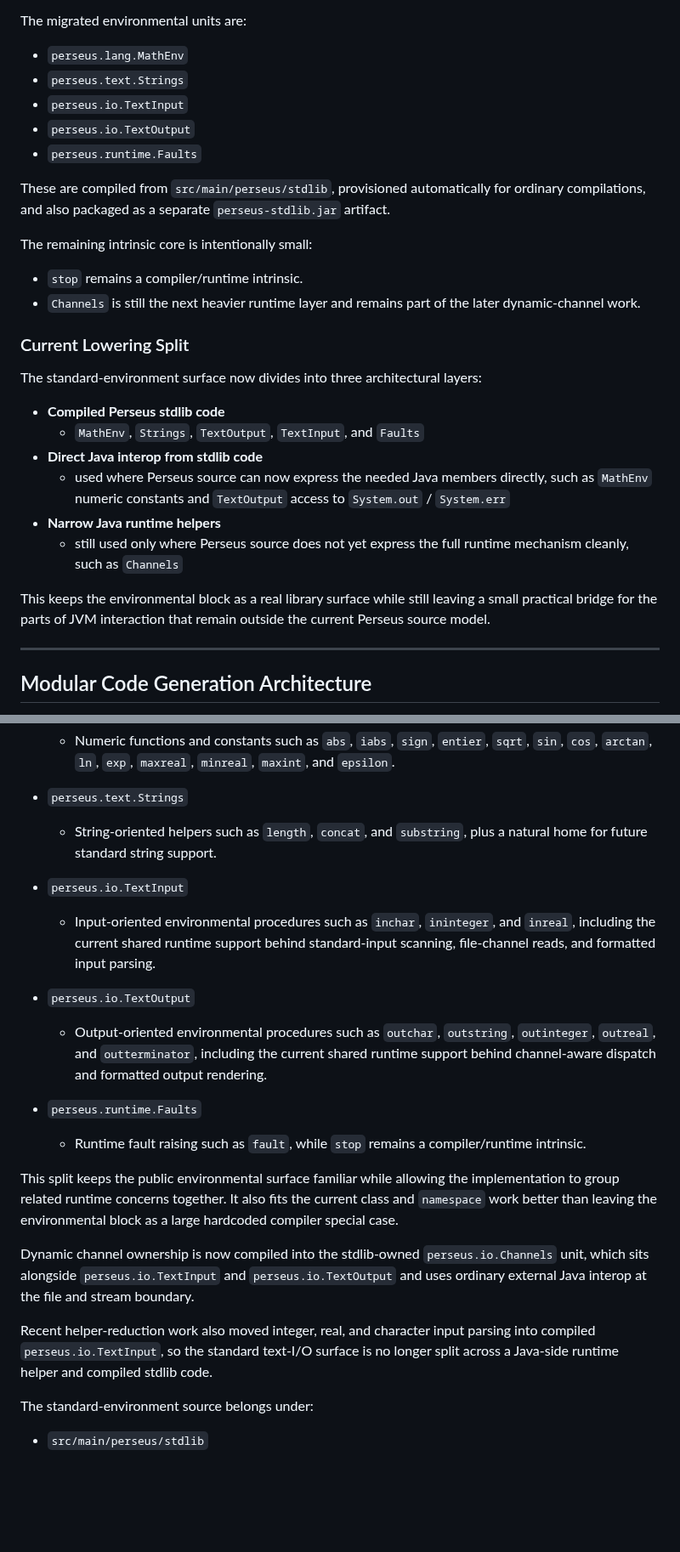
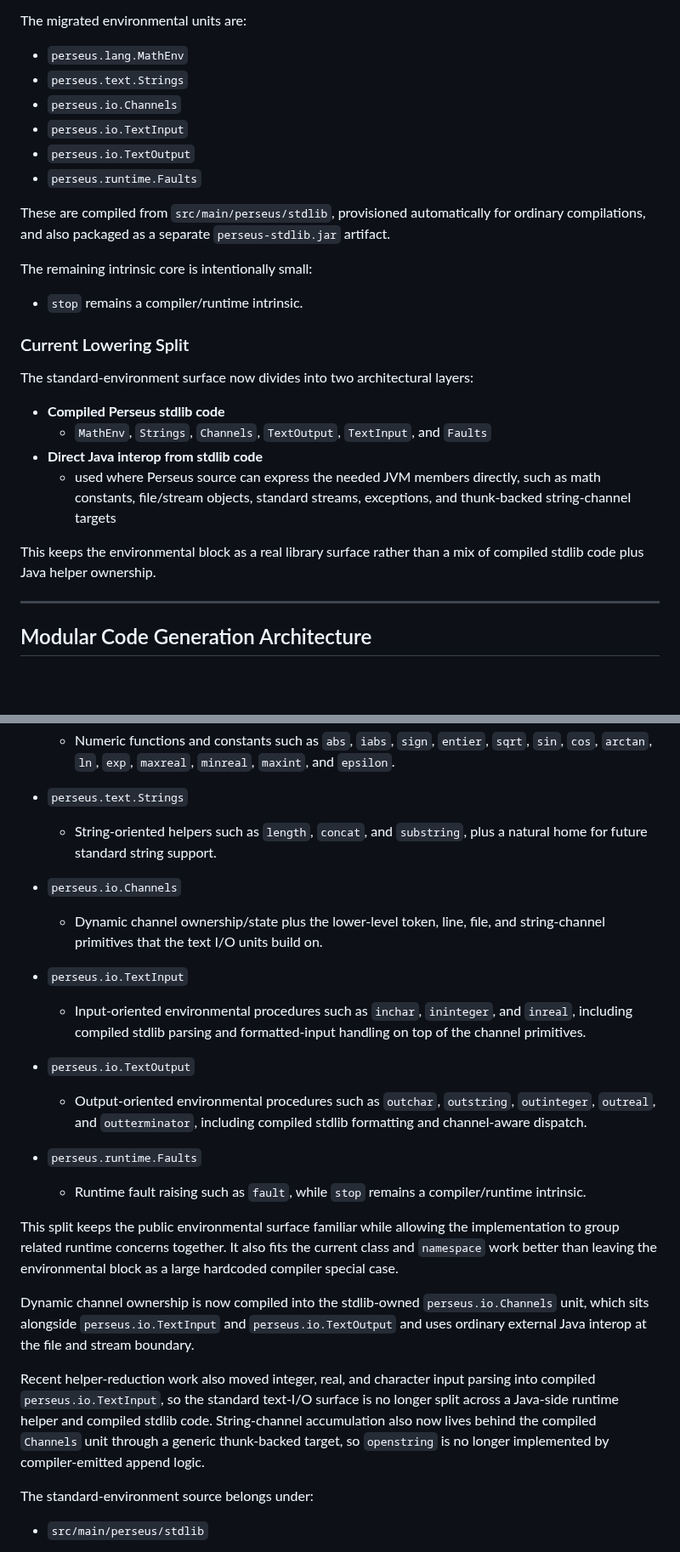
Before and after one commit to gnbonney/Perseus, a Markdown page: docs/Architecture.md, 2 parts joined by grey strips. Shown at 85% size. Drawn GitHub-style; blank space fills up the shorter version.

```diff
--- a/docs/Architecture.md
+++ b/docs/Architecture.md
@@ -229,6 +229,7 @@ The migrated environmental units are:
 
 - `perseus.lang.MathEnv`
 - `perseus.text.Strings`
+- `perseus.io.Channels`
 - `perseus.io.TextInput`
 - `perseus.io.TextOutput`
 - `perseus.runtime.Faults`
@@ -240,26 +241,20 @@ artifact.
 The remaining intrinsic core is intentionally small:
 
 - `stop` remains a compiler/runtime intrinsic.
-- `Channels` is still the next heavier runtime layer and remains part of the
-  later dynamic-channel work.
 
 ### Current Lowering Split
 
-The standard-environment surface now divides into three architectural layers:
+The standard-environment surface now divides into two architectural layers:
 
 - **Compiled Perseus stdlib code**
-  - `MathEnv`, `Strings`, `TextOutput`, `TextInput`, and `Faults`
+  - `MathEnv`, `Strings`, `Channels`, `TextOutput`, `TextInput`, and `Faults`
 - **Direct Java interop from stdlib code**
-  - used where Perseus source can now express the needed Java members directly,
-    such as `MathEnv` numeric constants and `TextOutput` access to
-    `System.out` / `System.err`
-- **Narrow Java runtime helpers**
-  - still used only where Perseus source does not yet express the full runtime
-    mechanism cleanly, such as `Channels`
+  - used where Perseus source can express the needed JVM members directly,
+    such as math constants, file/stream objects, standard streams, exceptions,
+    and thunk-backed string-channel targets
 
-This keeps the environmental block as a real library surface while still
-leaving a small practical bridge for the parts of JVM interaction that remain
-outside the current Perseus source model.
+This keeps the environmental block as a real library surface rather than a mix
+of compiled stdlib code plus Java helper ownership.
 
 ---
 
@@ -371,14 +367,17 @@ uses a few focused support classes.
 - `perseus.text.Strings`
   - String-oriented helpers such as `length`, `concat`, and `substring`, plus a natural home for future
       standard string support.
+- `perseus.io.Channels`
+  - Dynamic channel ownership/state plus the lower-level token, line, file, and
+    string-channel primitives that the text I/O units build on.
 - `perseus.io.TextInput`
   - Input-oriented environmental procedures such as `inchar`, `ininteger`, and
-    `inreal`, including the current shared runtime support behind standard-input
-    scanning, file-channel reads, and formatted input parsing.
+    `inreal`, including compiled stdlib parsing and formatted-input handling on
+    top of the channel primitives.
 - `perseus.io.TextOutput`
   - Output-oriented environmental procedures such as `outchar`, `outstring`,
-    `outinteger`, `outreal`, and `outterminator`, including the current shared
-    runtime support behind channel-aware dispatch and formatted output rendering.
+    `outinteger`, `outreal`, and `outterminator`, including compiled stdlib
+    formatting and channel-aware dispatch.
 - `perseus.runtime.Faults`
   - Runtime fault raising such as `fault`, while `stop` remains a
     compiler/runtime intrinsic.
@@ -396,6 +395,9 @@ stream boundary.
 Recent helper-reduction work also moved integer, real, and character input
 parsing into compiled `perseus.io.TextInput`, so the standard text-I/O surface
 is no longer split across a Java-side runtime helper and compiled stdlib code.
+String-channel accumulation also now lives behind the compiled `Channels` unit
+through a generic thunk-backed target, so `openstring` is no longer implemented
+by compiler-emitted append logic.
 
 The standard-environment source belongs under:
 
```
Also changed, not shown: other parts of docs/Architecture.md (+2 -1 lines), docs/Perseus Language Design.md (+3 -2 lines).
